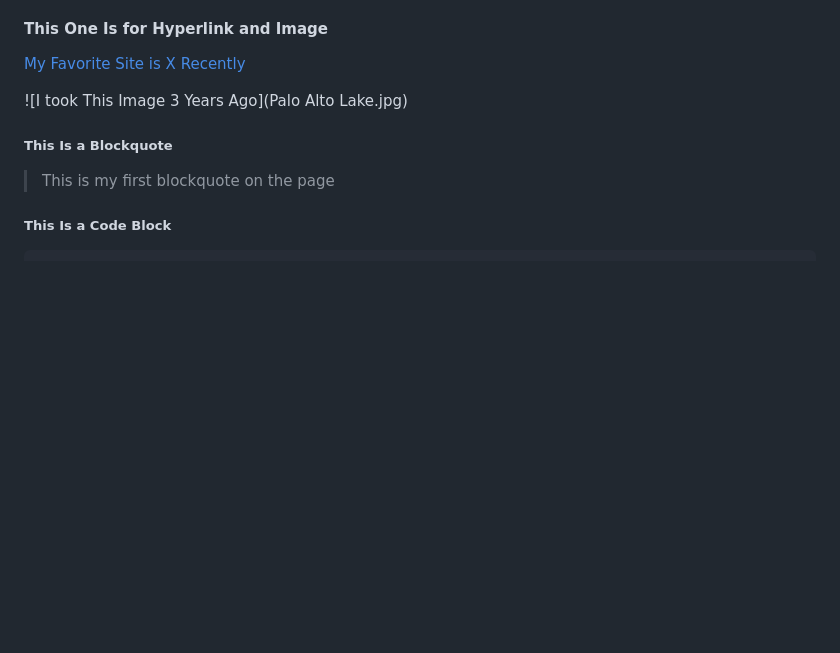
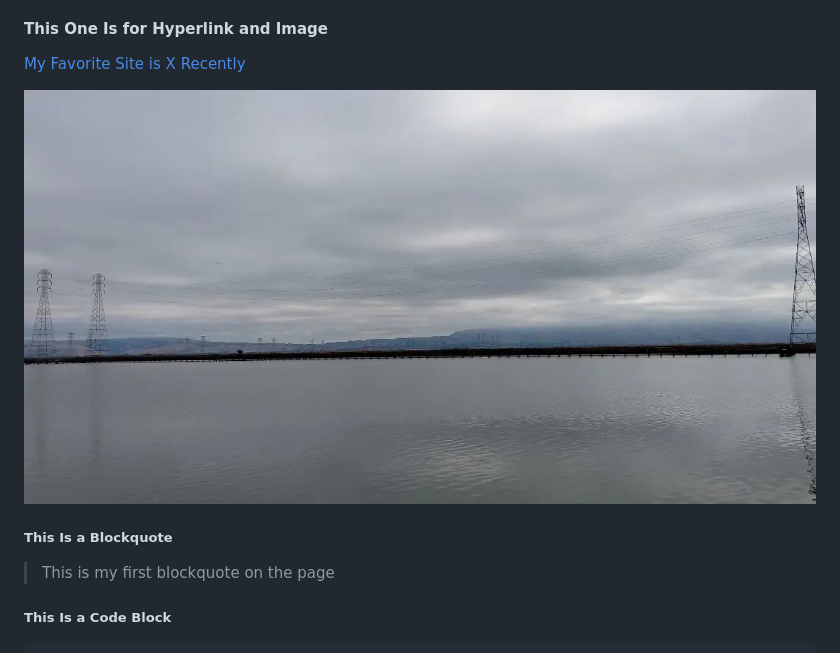
Before and after one commit to atoosabiglari-PM/bash-scripts, a Markdown page: Markdown.md, the part around the change. Drawn GitHub-style; pictures changed too: Palo_Alto_Lake.jpg (added); blank space fills up the shorter version.

Commit message:
Renamed image to Palo_Alto_Lake.jpg

```diff
--- a/Markdown.md
+++ b/Markdown.md
@@ -42,7 +42,7 @@ Workers
 #### This One Is for Hyperlink and Image
 [My Favorite Site is X Recently](https://x.com/atoosabiglari)
 
-![I took This Image 3 Years Ago](Palo Alto Lake.jpg)
+![I taken This Image 3 Years Ago](Palo_Alto_Lake.jpg)
 
 ##### This Is a Blockquote
 > This is my first blockquote on the page
```
